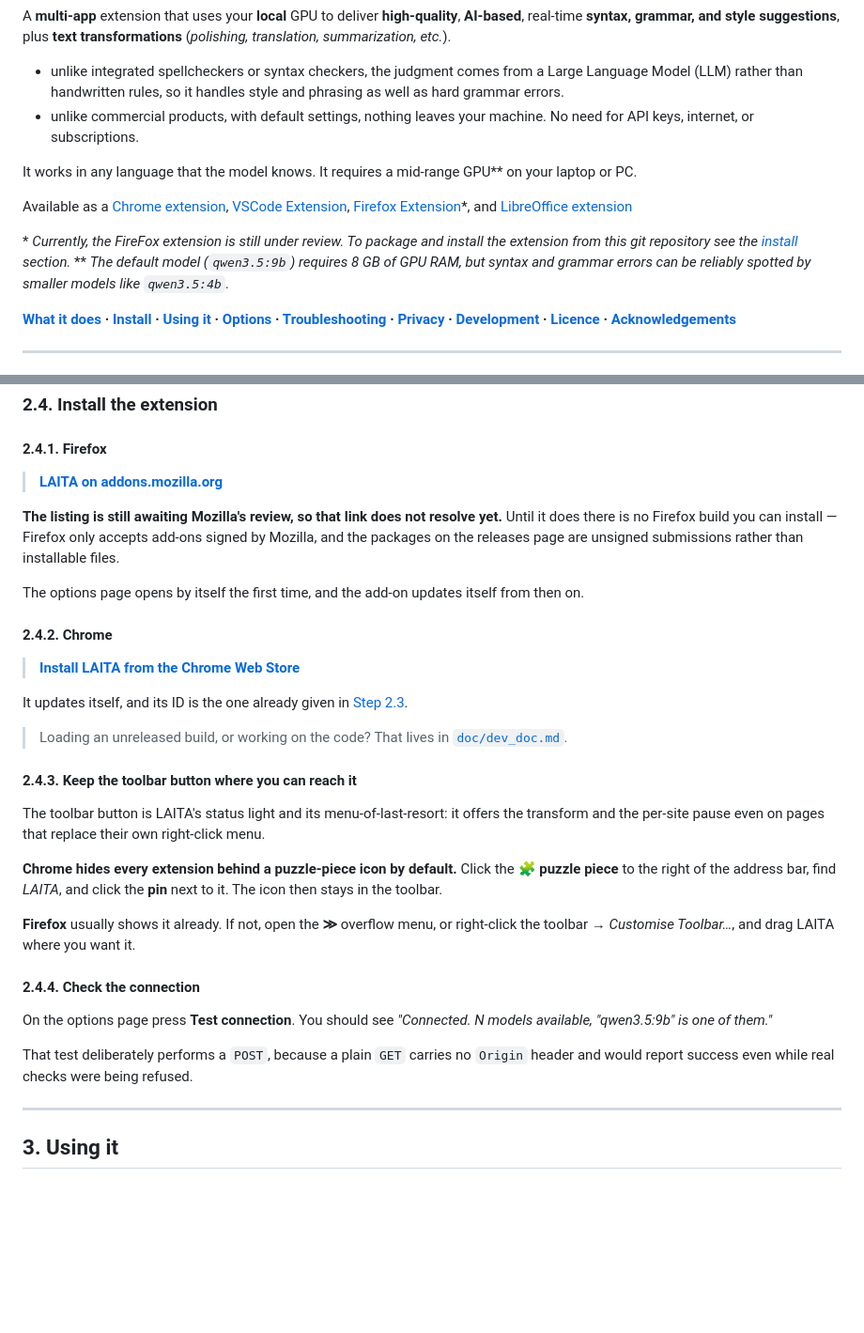
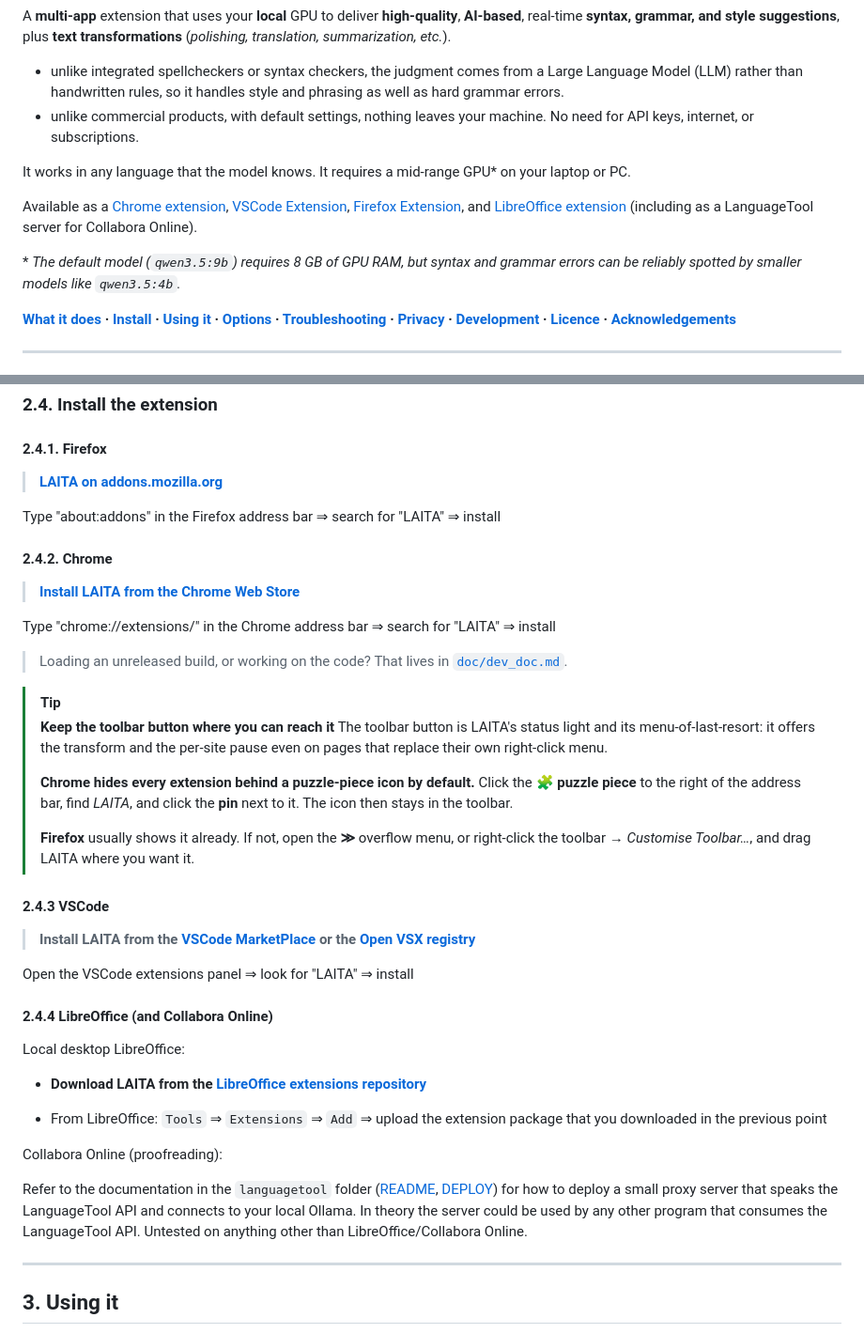
Before and after one commit to sylvaticus/laita, a Markdown page: README.md, 2 parts joined by grey strips. Shown at 94% size. GitHub-like rendering; blank space fills up the shorter version.

```diff
--- a/README.md
+++ b/README.md
@@ -10,13 +10,12 @@ A **multi-app** extension that uses your **local** GPU to deliver **high-quality
 * unlike integrated spellcheckers or syntax checkers, the judgment comes from a Large Language Model (LLM) rather than handwritten rules, so it handles style and phrasing as well as hard grammar errors.
 * unlike commercial products, with default settings, nothing leaves your machine. No need for API keys, internet, or subscriptions.
 
-It works in any language that the model knows. It requires a mid-range GPU** on your laptop or PC.
+It works in any language that the model knows. It requires a mid-range GPU* on your laptop or PC.
 
-Available as a [Chrome extension](https://chromewebstore.google.com/detail/laita-local-ai-text-assis/kkonkblgjafnampabmfflabkdkggpnjn), [VSCode Extension](https://marketplace.visualstudio.com/items?itemName=sylvaticus.laita), [Firefox Extension](https://addons.mozilla.org/en-US/firefox/addon/local-ai-text-assistant/)*, and [LibreOffice extension](https://extensions.libreoffice.org)
+Available as a [Chrome extension](https://chromewebstore.google.com/detail/laita-local-ai-text-assis/kkonkblgjafnampabmfflabkdkggpnjn), [VSCode Extension](https://marketplace.visualstudio.com/items?itemName=sylvaticus.laita), [Firefox Extension](https://addons.mozilla.org/en-US/firefox/addon/local-ai-text-assistant/), and [LibreOffice extension](https://extensions.libreoffice.org)
+(including as a LanguageTool server for Collabora Online).
 
-
-\* *Currently, the FireFox extension is still under review. To package and install the extension from this git repository see the [install](#2-install) section.*
-\** *The default model (`qwen3.5:9b`) requires 8 GB of GPU RAM, but syntax and grammar errors can be reliably spotted by smaller models like `qwen3.5:4b`.*
+\* *The default model (`qwen3.5:9b`) requires 8 GB of GPU RAM, but syntax and grammar errors can be reliably spotted by smaller models like `qwen3.5:4b`.*
 
 **[What it does](#1-what-it-does) · [Install](#2-install) · [Using it](#3-using-it) · [Options](#4-options) · [Troubleshooting](#5-troubleshooting) · [Privacy](#6-privacy) · [Development](#7-development) · [Licence](#8-licence) · [Acknowledgements](#9-acknowledgements)**
 
@@ -221,41 +220,46 @@ means Ollama was not restarted.
 
-**The listing is still awaiting Mozilla's review, so that link does not resolve yet.**
-Until it does there is no Firefox build you can install — Firefox only accepts add-ons
-signed by Mozilla, and the packages on the releases page are unsigned submissions rather
-than installable files.
-
-The options page opens by itself the first time, and the add-on updates itself from then
-on.
+Type "about:addons" in the Firefox address bar ⇒ search for "LAITA" ⇒ install
 
 #### 2.4.2. Chrome
 
 > **[Install LAITA from the Chrome Web Store](https://chromewebstore.google.com/detail/kkonkblgjafnampabmfflabkdkggpnjn)**
 
-It updates itself, and its ID is the one already given in
-[Step 2.3](#23-let-ollama-accept-requests-from-the-extension---required).
+Type "chrome://extensions/" in the Chrome address bar ⇒ search for "LAITA" ⇒ install
 
 > Loading an unreleased build, or working on the code? That lives in
 > [`doc/dev_doc.md`](doc/dev_doc.md).
 
-#### 2.4.3. Keep the toolbar button where you can reach it
 
-The toolbar button is LAITA's status light and its menu-of-last-resort: it offers the
+> [!TIP]
+> **Keep the toolbar button where you can reach it**
+> The toolbar button is LAITA's status light and its menu-of-last-resort: it offers the
 transform and the per-site pause even on pages that replace their own right-click menu.
-
-**Chrome hides every extension behind a puzzle-piece icon by default.** Click the
+>
+> **Chrome hides every extension behind a puzzle-piece icon by default.** Click the
 🧩 **puzzle piece** to the right of the address bar, find *LAITA*, and click the **pin**
 next to it. The icon then stays in the toolbar.
-
-**Firefox** usually shows it already. If not, open the **≫** overflow menu, or right-click
+>
+> **Firefox** usually shows it already. If not, open the **≫** overflow menu, or right-click
 the toolbar → *Customise Toolbar…*, and drag LAITA where you want it.
 
-#### 2.4.4. Check the connection
+#### 2.4.3 VSCode
 
-On the options page press **Test connection**. You should see
-*"Connected. N models available, "qwen3.5:9b" is one of them."*
+> **Install LAITA from the [VSCode MarketPlace](https://marketplace.visualstudio.com/items?itemName=sylvaticus.laita) or the [Open VSX registry](https://open-vsx.org/extension/sylvaticus/laita)**
 
-That test deliberately performs a `POST`, because a plain `GET` carries no `Origin` header
-and would report success even while real checks were being refused.
+Open the VSCode extensions panel ⇒ look for "LAITA" ⇒ install
+
+#### 2.4.4 LibreOffice (and Collabora Online)
+
+Local desktop LibreOffice:
+
+- **Download LAITA from the [LibreOffice extensions repository](https://extensions.libreoffice.org/en/extensions/show/99655)**
+
+-  From LibreOffice: `Tools` ⇒ `Extensions` ⇒ `Add` ⇒ upload the extension package that you downloaded in the previous point
+
+Collabora Online (proofreading):
+
+Refer to the documentation in the `languagetool` folder ([README](languagetool/README.md), [DEPLOY](languagetool/DEPLOY.md)) for how to deploy a small proxy server that speaks the LanguageTool API and connects to your local Ollama.
+In theory the server could be used by any other program that consumes the LanguageTool API. Untested on anything other than LibreOffice/Collabora Online.
 
 ---
 
```
Also changed, not shown: other parts of README.md (+4 -4 lines), languagetool/README.md (+35 -0 lines).
